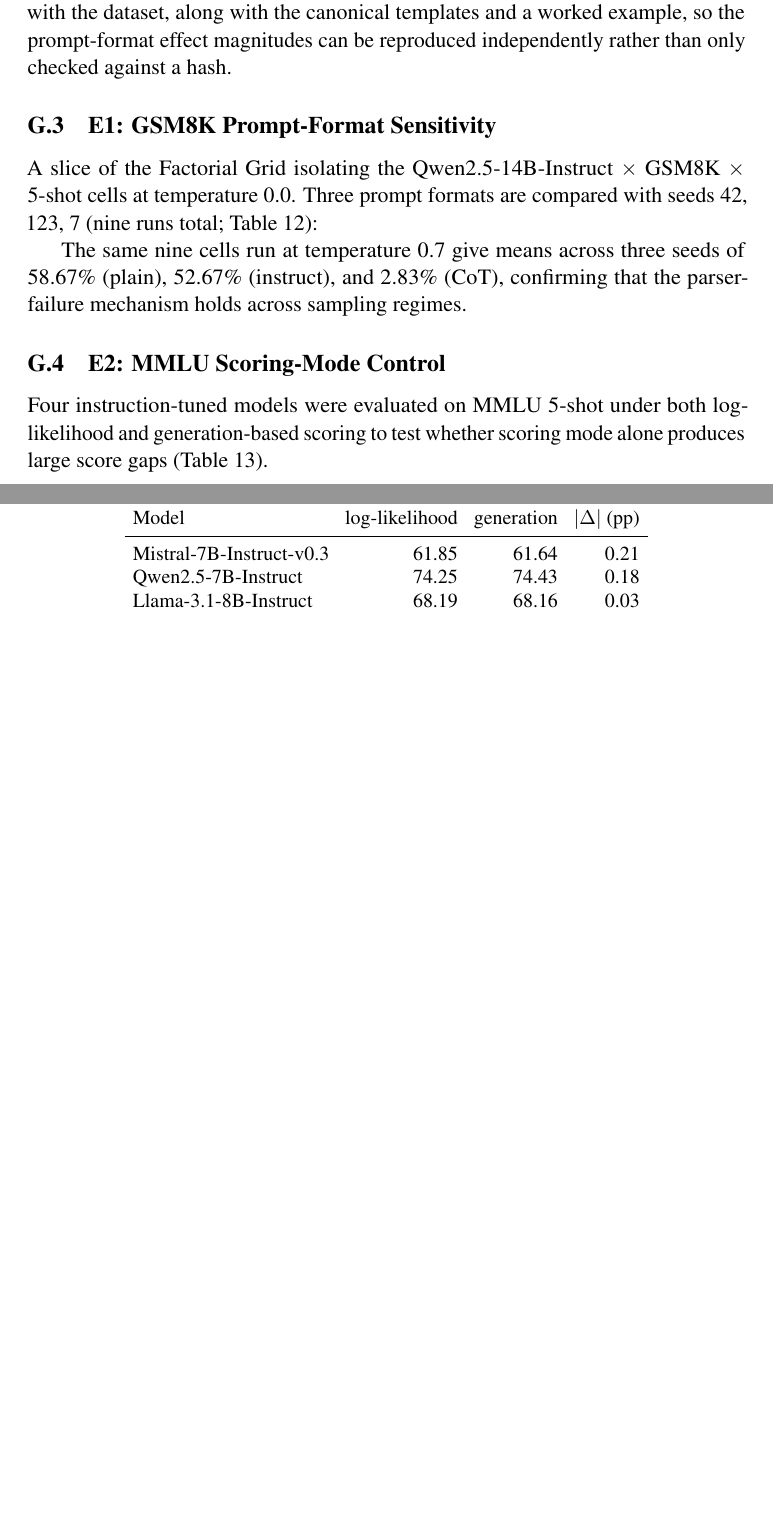
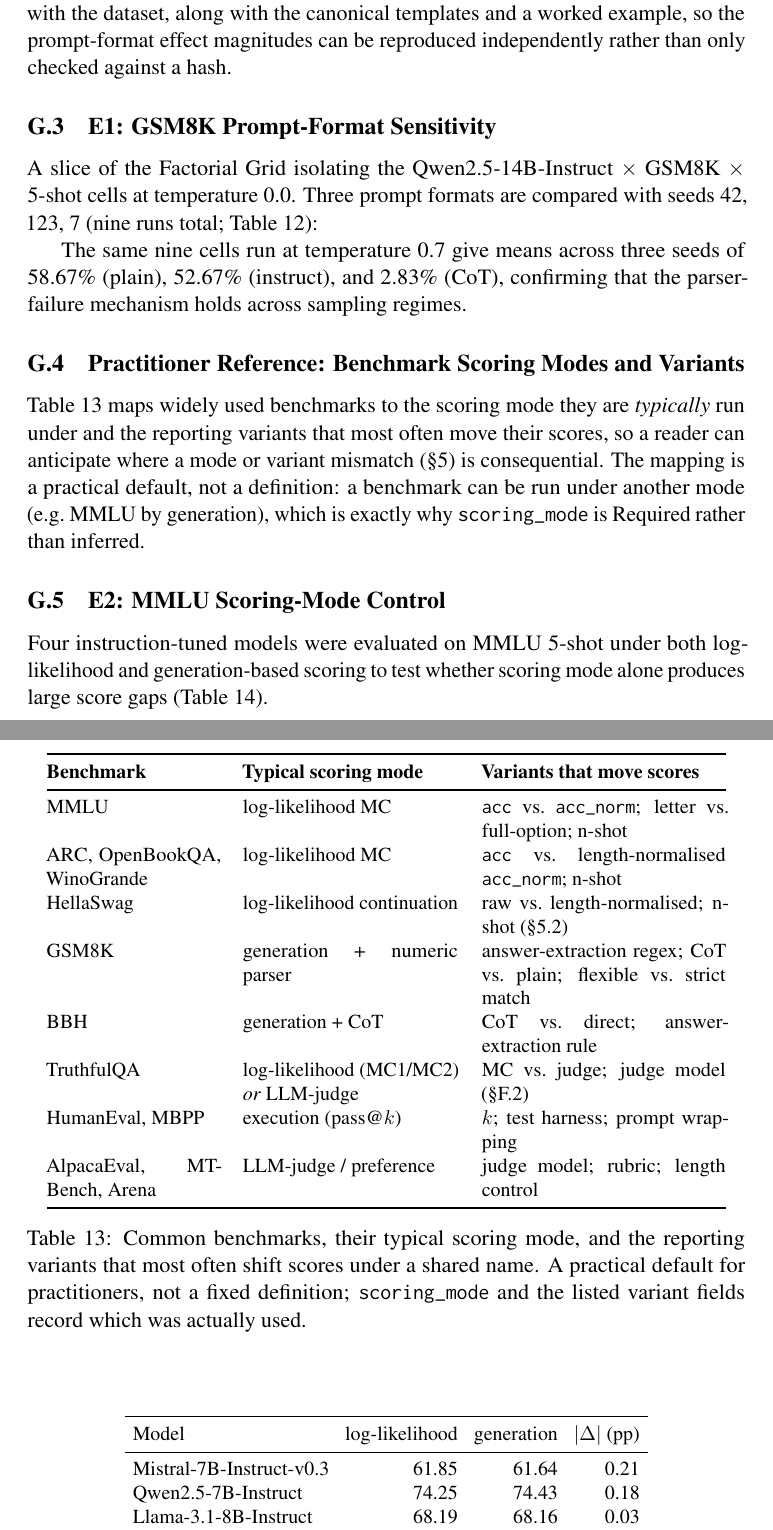
Before and after one commit to psychias/eee-eval, a LaTeX paper (LLM_Evaluation_Report/latex/acl_latex.tex): two parts of pages 31 and 37 of 38 before the commit and two parts of pages 31 and 38 of 39 after it, joined at a grey line, cut so that both start at the same text, the shorter picture padded with empty space. Compiled offline with pdfLaTeX; a LaTeX package or settings file that is missing is left out.

Commit message:
Address second review batch: benchmark scoring-mode table, HELM/pre-LLM lineage, temp scope
- Point c: added a practitioner-reference table (Appendix, tab:scoring-ref) mapping
  common benchmarks to their typical scoring mode and the reporting variants that move
  scores, with a main-text pointer from the scoring-mode diagnostic.
- Point d: added HELM field-level detail (adapter method, decoding, prompt) and its
  gap (no portable cross-source scoring_mode label) alongside the existing OpenCompass
  and LightEval field-level mapping.
- Point e: traced continuity with pre-LLM-era reproducibility meta-analyses
  (gundersen2018reproducibility AAAI, belz2021systematic EACL) in Related Work.
- Point b: acknowledged the temperature panel is a four-model, two-task panel; the
  creativity/safety-probing scope caveat was already present.
- Point a (SEA-LION plausibility / run-IDs): already addressed in the prior pass.

```diff
--- a/LLM_Evaluation_Report/latex/acl_latex.tex
+++ b/LLM_Evaluation_Report/latex/acl_latex.tex
@@ -1945,6 +1954,38 @@
 \end{figure}
 
 
+\subsection{Practitioner Reference: Benchmark Scoring Modes and Variants}
+\label{app:scoring-ref}
+Table~\ref{tab:scoring-ref} maps widely used benchmarks to the scoring mode they
+are \emph{typically} run under and the reporting variants that most often move
+their scores, so a reader can anticipate where a mode or variant mismatch
+(\S\ref{sec:cases}) is consequential. The mapping is a practical default, not a
+definition: a benchmark can be run under another mode (e.g.\ MMLU by generation),
+which is exactly why \texttt{scoring\_mode} is Required rather than inferred.
+
+\begin{table}[t]
+\centering\small
+\begin{tabular}{@{}p{0.24\columnwidth}p{0.30\columnwidth}p{0.34\columnwidth}@{}}
+\toprule
+\textbf{Benchmark} & \textbf{Typical scoring mode} & \textbf{Variants that move scores} \\
+\midrule
+MMLU & log-likelihood MC & \texttt{acc} vs.\ \texttt{acc\_norm}; letter vs.\ full-option; n-shot \\
+ARC, OpenBookQA, WinoGrande & log-likelihood MC & \texttt{acc} vs.\ length-normalised \texttt{acc\_norm}; n-shot \\
+HellaSwag & log-likelihood continuation & raw vs.\ length-normalised; n-shot (\S\ref{sec:hellaswag}) \\
+GSM8K & generation + numeric parser & answer-extraction regex; CoT vs.\ plain; flexible vs.\ strict match \\
+BBH & generation + CoT & CoT vs.\ direct; answer-extraction rule \\
+TruthfulQA & log-likelihood (MC1/MC2) \emph{or} LLM-judge & MC vs.\ judge; judge model (\S\ref{sec:truthfulqa}) \\
+HumanEval, MBPP & execution (pass@$k$) & $k$; test harness; prompt wrapping \\
+AlpacaEval, MT-Bench, Arena & LLM-judge / preference & judge model; rubric; length control \\
+\bottomrule
+\end{tabular}
+\caption{Common benchmarks, their typical scoring mode, and the reporting variants
+that most often shift scores under a shared name. A practical default for
+practitioners, not a fixed definition; \texttt{scoring\_mode} and the listed
+variant fields record which was actually used.}
+\label{tab:scoring-ref}
+\end{table}
+
 \subsection{E2: MMLU Scoring-Mode Control}
 \label{app:exp-e2}
 
```
Also changed, not shown: LLM_Evaluation_Report/latex/custom.bib (+16 -0 lines), LLM_Evaluation_Report/latex/acl_latex.tex (21 more changed lines).
